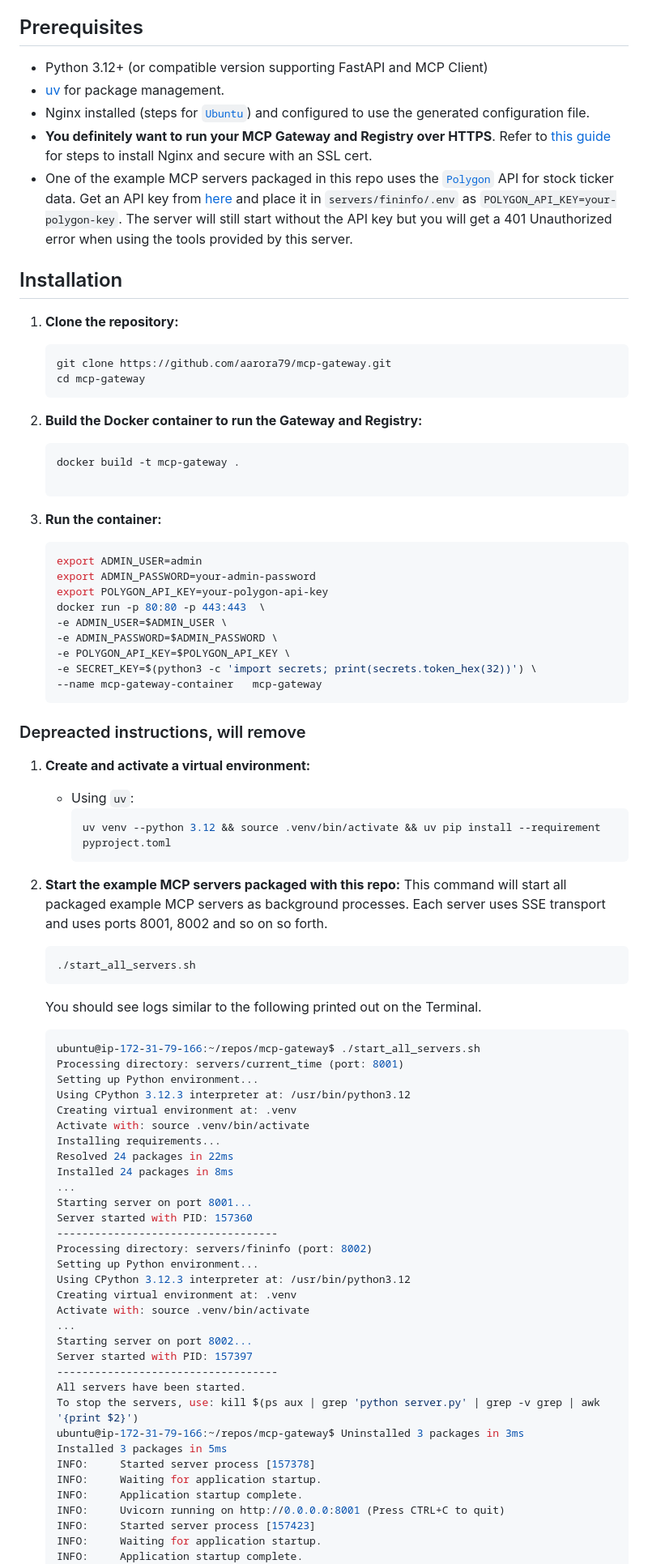
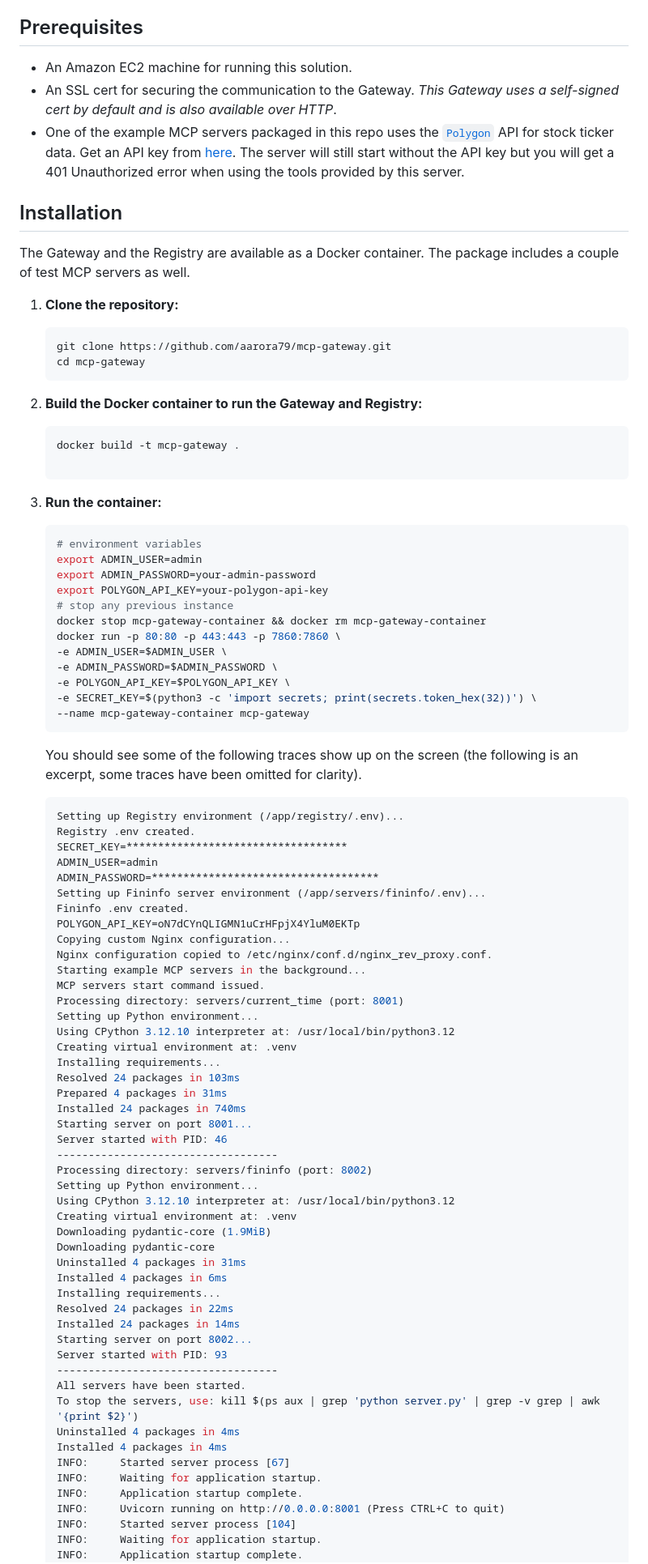
Before and after one commit to marcellodesales/mcp-registry-and-gateway-ui, a Markdown page: README.md, the part around one of its changes. Shown at 81% size. GitHub-like rendering.

Commit message:
readme updates for dockerized version

````diff
--- a/README.md
+++ b/README.md
@@ -124,13 +124,13 @@ flowchart TB
 
 ## Prerequisites
 
-*   Python 3.12+ (or compatible version supporting FastAPI and MCP Client)
-*   [uv](https://github.com/astral-sh/uv) for package management.
-*   Nginx installed (steps for [`Ubuntu`](https://ubuntu.com/tutorials/install-and-configure-nginx#1-overview)) and configured to use the generated configuration file.
-*   **You definitely want to run your MCP Gateway and Registry over HTTPS**. Refer to [this guide](secure.md) for steps to install Nginx and secure with an SSL cert.
-*   One of the example MCP servers packaged in this repo uses the [`Polygon`](https://polygon.io/stocks) API for stock ticker data. Get an API key from [here](https://polygon.io/dashboard/signup?redirect=%2Fdashboard%2Fkeys) and place it in `servers/fininfo/.env` as `POLYGON_API_KEY=your-polygon-key`. The server will still start without the API key but you will get a 401 Unauthorized error when using the tools provided by this server.
+*   An Amazon EC2 machine for running this solution.
+*   An SSL cert for securing the communication to the Gateway. _This Gateway uses a self-signed cert by default and is also available over HTTP_.
+*   One of the example MCP servers packaged in this repo uses the [`Polygon`](https://polygon.io/stocks) API for stock ticker data. Get an API key from [here](https://polygon.io/dashboard/signup?redirect=%2Fdashboard%2Fkeys). The server will still start without the API key but you will get a 401 Unauthorized error when using the tools provided by this server.
 
 ## Installation
+
+The Gateway and the Registry are available as a Docker container. The package includes a couple of test MCP servers as well.
 
 1.  **Clone the repository:**
     ```bash
@@ -148,64 +148,69 @@ flowchart TB
 1. **Run the container:**
 
     ```bash
+    # environment variables
     export ADMIN_USER=admin
     export ADMIN_PASSWORD=your-admin-password
     export POLYGON_API_KEY=your-polygon-api-key
-    docker run -p 80:80 -p 443:443  \
+    # stop any previous instance
+    docker stop mcp-gateway-container && docker rm mcp-gateway-container
+    docker run -p 80:80 -p 443:443 -p 7860:7860 \
     -e ADMIN_USER=$ADMIN_USER \
     -e ADMIN_PASSWORD=$ADMIN_PASSWORD \
     -e POLYGON_API_KEY=$POLYGON_API_KEY \
     -e SECRET_KEY=$(python3 -c 'import secrets; print(secrets.token_hex(32))') \
-    --name mcp-gateway-container   mcp-gateway
+    --name mcp-gateway-container mcp-gateway
     ```
 
-### Depreacted instructions, will remove
+    You should see some of the following traces show up on the screen (the following is an excerpt, some traces have been omitted for clarity).
 
-1.  **Create and activate a virtual environment:**
-    *   Using `uv`:
-        ```bash
-        uv venv --python 3.12 && source .venv/bin/activate && uv pip install --requirement pyproject.toml
-        ```
-
-1. **Start the example MCP servers packaged with this repo:**
-    This command will start all packaged example MCP servers as background processes. Each server uses SSE transport and uses ports 8001, 8002 and so on so forth.
     ```bash
-    ./start_all_servers.sh
-    ```
-
-    You should see logs similar to the following printed out on the Terminal.
-    ```bash
-    ubuntu@ip-172-31-79-166:~/repos/mcp-gateway$ ./start_all_servers.sh
+    Setting up Registry environment (/app/registry/.env)...
+    Registry .env created.
+    SECRET_KEY=***********************************
+    ADMIN_USER=admin
+    ADMIN_PASSWORD=************************************
+    Setting up Fininfo server environment (/app/servers/fininfo/.env)...
+    Fininfo .env created.
+    POLYGON_API_KEY=oN7dCYnQLIGMN1uCrHFpjX4YluM0EKTp
+    Copying custom Nginx configuration...
+    Nginx configuration copied to /etc/nginx/conf.d/nginx_rev_proxy.conf.
+    Starting example MCP servers in the background...
+    MCP servers start command issued.
     Processing directory: servers/current_time (port: 8001)
     Setting up Python environment...
-    Using CPython 3.12.3 interpreter at: /usr/bin/python3.12
+    Using CPython 3.12.10 interpreter at: /usr/local/bin/python3.12
     Creating virtual environment at: .venv
-    Activate with: source .venv/bin/activate
     Installing requirements...
-    Resolved 24 packages in 22ms
-    Installed 24 packages in 8ms
-    ...
+    Resolved 24 packages in 103ms
+    Prepared 4 packages in 31ms
+    Installed 24 packages in 740ms
     Starting server on port 8001...
-    Server started with PID: 157360
+    Server started with PID: 46
     -----------------------------------
     Processing directory: servers/fininfo (port: 8002)
     Setting up Python environment...
-    Using CPython 3.12.3 interpreter at: /usr/bin/python3.12
+    Using CPython 3.12.10 interpreter at: /usr/local/bin/python3.12
     Creating virtual environment at: .venv
-    Activate with: source .venv/bin/activate
-    ...
+    Downloading pydantic-core (1.9MiB)
+    Downloading pydantic-core
+    Uninstalled 4 packages in 31ms
+    Installed 4 packages in 6ms
+    Installing requirements...
+    Resolved 24 packages in 22ms
+    Installed 24 packages in 14ms
     Starting server on port 8002...
-    Server started with PID: 157397
+    Server started with PID: 93
     -----------------------------------
     All servers have been started.
     To stop the servers, use: kill $(ps aux | grep 'python server.py' | grep -v grep | awk '{print $2}')
-    ubuntu@ip-172-31-79-166:~/repos/mcp-gateway$ Uninstalled 3 packages in 3ms
-    Installed 3 packages in 5ms
-    INFO:     Started server process [157378]
+    Uninstalled 4 packages in 4ms
+    Installed 4 packages in 4ms
+    INFO:     Started server process [67]
     INFO:     Waiting for application startup.
     INFO:     Application startup complete.
     INFO:     Uvicorn running on http://0.0.0.0:8001 (Press CTRL+C to quit)
-    INFO:     Started server process [157423]
+    INFO:     Started server process [104]
     INFO:     Waiting for application startup.
     INFO:     Application startup complete.
     INFO:     Uvicorn running on http://0.0.0.0:8002 (Press CTRL+C to quit)
````
Also changed, not shown: other parts of README.md (+76 -77 lines).
